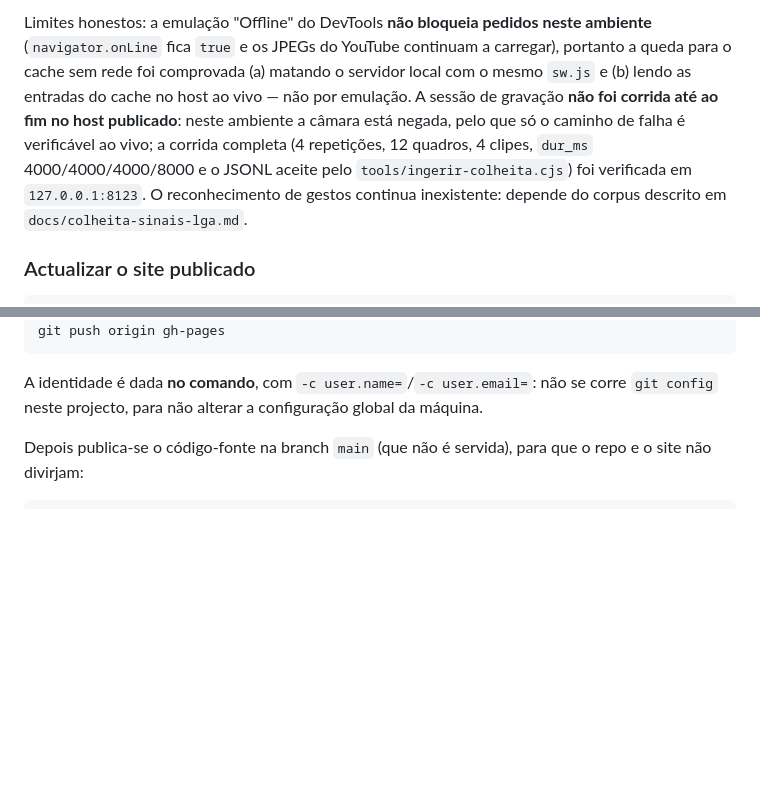
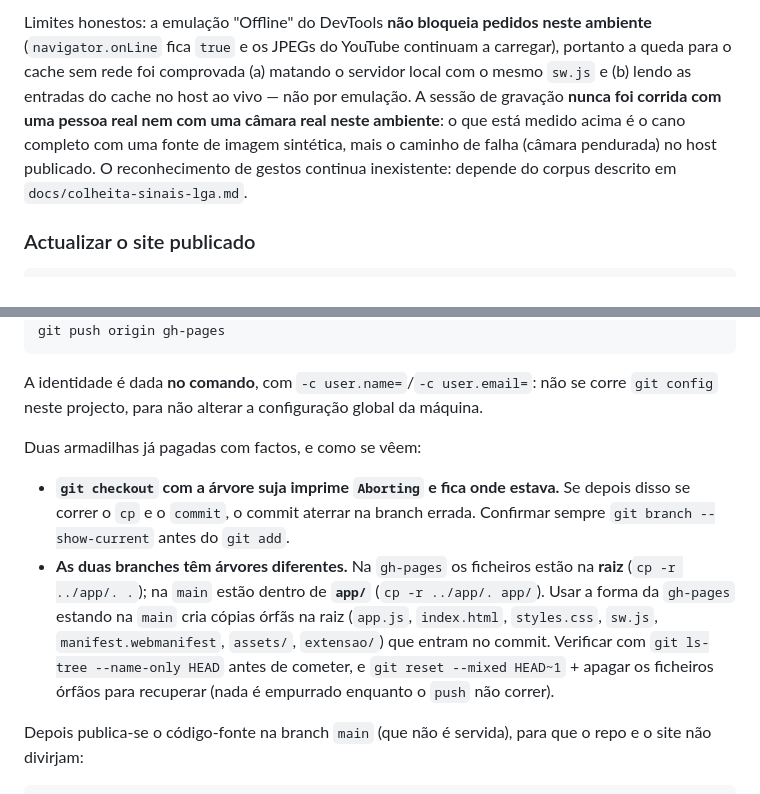
Before and after one commit to 7Dark7Cloud7/pamosii-viva-surdo, a Markdown page: README.md, 2 parts joined by grey strips. Rendered like a GitHub page; blank space fills up the shorter version.

````diff
--- a/README.md
+++ b/README.md
@@ -61,5 +65,5 @@ Verificado no URL ao vivo (2026-10-22, publicação `vs56` — mesma verificaç
 
-Limites honestos: a emulação "Offline" do DevTools **não bloqueia pedidos neste ambiente** (`navigator.onLine` fica `true` e os JPEGs do YouTube continuam a carregar), portanto a queda para o cache sem rede foi comprovada (a) matando o servidor local com o mesmo `sw.js` e (b) lendo as entradas do cache no host ao vivo — não por emulação. A sessão de gravação **não foi corrida até ao fim no host publicado**: neste ambiente a câmara está negada, pelo que só o caminho de falha é verificável ao vivo; a corrida completa (4 repetições, 12 quadros, 4 clipes, `dur_ms` 4000/4000/4000/8000 e o JSONL aceite pelo `tools/ingerir-colheita.cjs`) foi verificada em `127.0.0.1:8123`. O reconhecimento de gestos continua inexistente: depende do corpus descrito em `docs/colheita-sinais-lga.md`.
+Limites honestos: a emulação "Offline" do DevTools **não bloqueia pedidos neste ambiente** (`navigator.onLine` fica `true` e os JPEGs do YouTube continuam a carregar), portanto a queda para o cache sem rede foi comprovada (a) matando o servidor local com o mesmo `sw.js` e (b) lendo as entradas do cache no host ao vivo — não por emulação. A sessão de gravação **nunca foi corrida com uma pessoa real nem com uma câmara real neste ambiente**: o que está medido acima é o cano completo com uma fonte de imagem sintética, mais o caminho de falha (câmara pendurada) no host publicado. O reconhecimento de gestos continua inexistente: depende do corpus descrito em `docs/colheita-sinais-lga.md`.
 
 ### Actualizar o site publicado
 
@@ -75,6 +79,11 @@ git push origin gh-pages
 ```
 
 A identidade é dada **no comando**, com `-c user.name=`/`-c user.email=`: não se corre `git config` neste projecto, para não alterar a configuração global da máquina.
+
+Duas armadilhas já pagadas com factos, e como se vêem:
+
+- **`git checkout` com a árvore suja imprime `Aborting` e fica onde estava.** Se depois disso se correr o `cp` e o `commit`, o commit aterrar na branch errada. Confirmar sempre `git branch --show-current` antes do `git add`.
+- **As duas branches têm árvores diferentes.** Na `gh-pages` os ficheiros estão na **raiz** (`cp -r ../app/. .`); na `main` estão dentro de **`app/`** (`cp -r ../app/. app/`). Usar a forma da `gh-pages` estando na `main` cria cópias órfãs na raiz (`app.js`, `index.html`, `styles.css`, `sw.js`, `manifest.webmanifest`, `assets/`, `extensao/`) que entram no commit. Verificar com `git ls-tree --name-only HEAD` antes de cometer, e `git reset --mixed HEAD~1` + apagar os ficheiros órfãos para recuperar (nada é empurrado enquanto o `push` não correr).
 
 Depois publica-se o código-fonte na branch `main` (que não é servida), para que o repo e o site não divirjam:
 
````
Also changed, not shown: other parts of README.md (+12 -8 lines).
